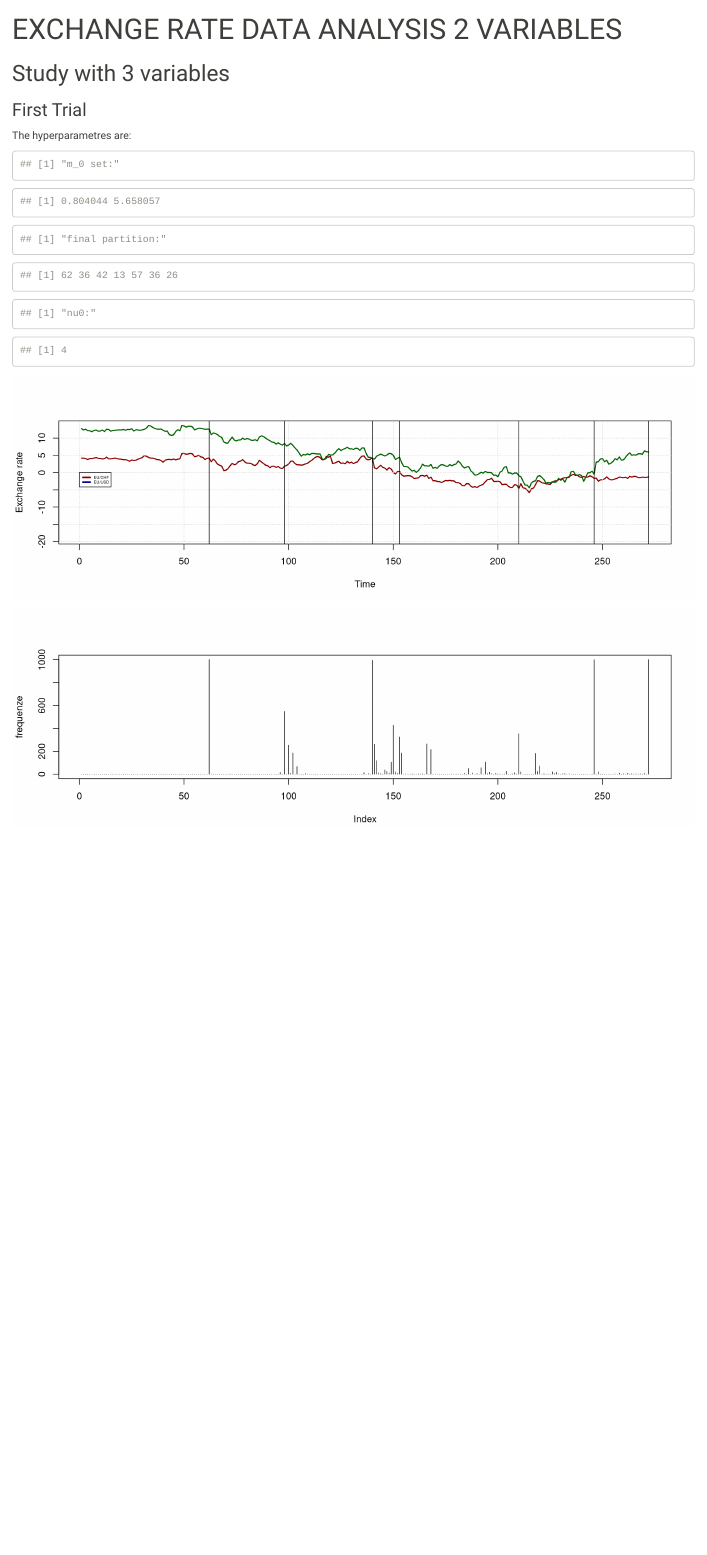
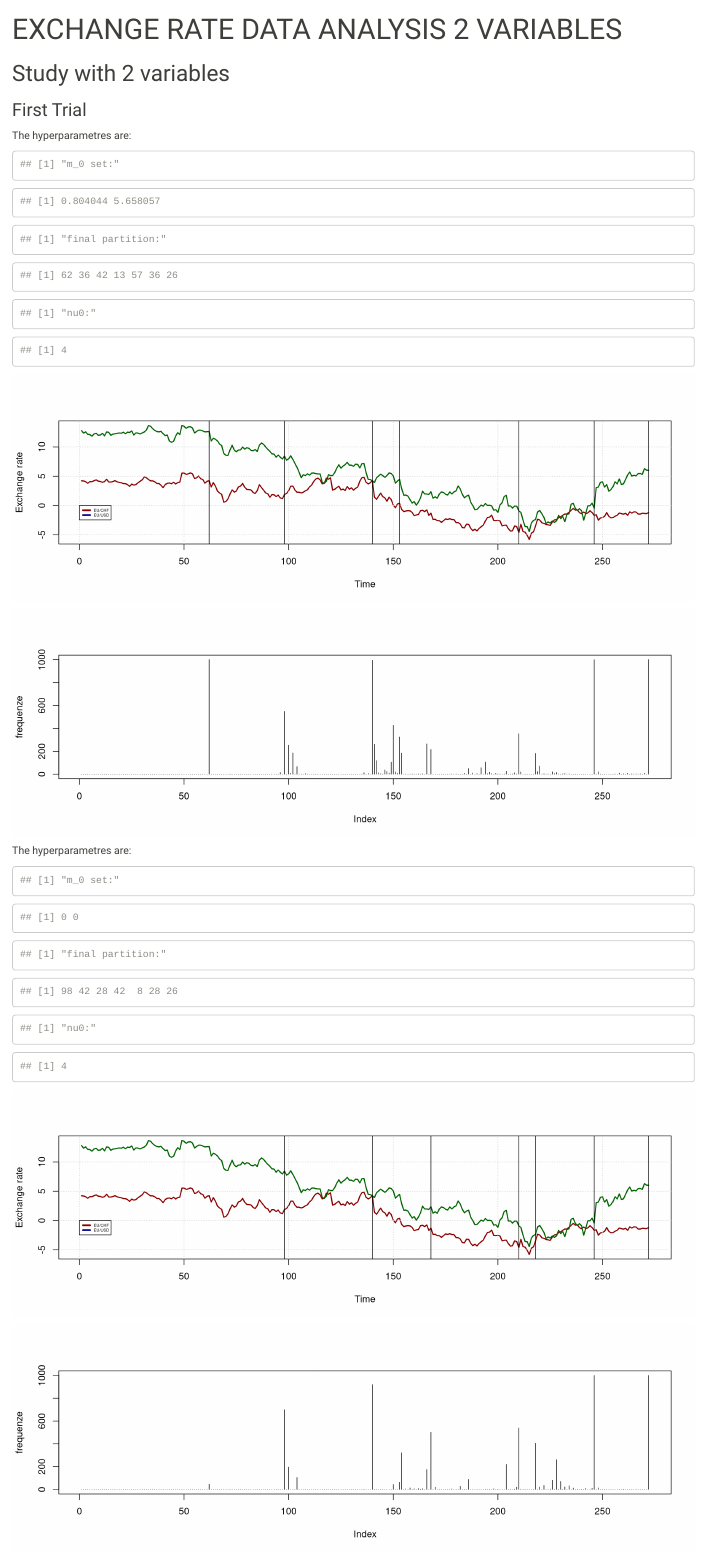
Before and after one commit to baroneleonardo/data-study-of-sampling-strategy, an R Markdown document (main_exchange_2var.Rmd): the page in a window 1100 px wide, from its top. Rendered offline with R 4.5, knitr and Pandoc, with nearby package versions.

Commit message:
ading 2var

````diff
--- a/main_exchange_2var.Rmd
+++ b/main_exchange_2var.Rmd
@@ -25,7 +24,7 @@ dati_USD = dati_exchange[,3]
 ```{r, firstdata, echo=FALSE}
 ```
 
-## Study with 3 variables
+## Study with 2 variables
 
 ### First Trial
 
@@ -49,7 +48,7 @@ print(result_1$nu_0)
 ```{r plot_1, echo=FALSE, fig.width = 12, fig.height= 4}
 # Plot the data
 plot(dati_CHF,type = "l", lwd = 2, col = "darkred", xlab="Time", ylab="Exchange rate",
-     ylim = c(min(dati_exchange),max(dati_exchange)))
+     ylim = c(min(dati_CHF,dati_USD),max(dati_CHF,dati_USD)))
 grid()
 lines(dati_USD, lwd = 2, col = "darkgreen")
 legend(0,0, legend = c("EU/CHF", "EU/USD"), lwd = 3,
@@ -62,3 +61,5 @@ for (i in 1:length(change_point)){
 ```{r plot_1_2, echo=FALSE, fig.width = 12, fig.height= 4}
 plot(frequenze, type="h")
 ```
+
+```{r, data_2_load, echo=FALSE}
@@ -64,0 +71,27 @@ plot(frequenze, type="h")
+The hyperparametres are:
+```{r, data_2, echo=FALSE}
+print("m_0 set:")
+print(result_2$m_0)
+
+print("final partition:")
+print(result_2$final_partition)
+
+print("nu0:")
+print(result_2$nu_0)
+```
+```{r plot_2, echo=FALSE, fig.width = 12, fig.height= 4}
+# Plot the data
+plot(dati_CHF,type = "l", lwd = 2, col = "darkred", xlab="Time", ylab="Exchange rate",
+     ylim = c(min(dati_CHF,dati_USD),max(dati_CHF,dati_USD)))
+grid()
+lines(dati_USD, lwd = 2, col = "darkgreen")
+legend(0,0, legend = c("EU/CHF", "EU/USD"), lwd = 3,
+       cex=0.42, col = c("darkred","darkblue","darkgreen"))
+for (i in 1:length(change_point)){
+  abline(v=change_point[i])
+}
+```
+
+```{r plot_2_2, echo=FALSE, fig.width = 12, fig.height= 4}
+plot(frequenze, type="h")
+```
````
Also changed, not shown: exchange-data-2var/exchange_2.RData (added), main_exchange_2var.Rmd (6 more changed lines).
